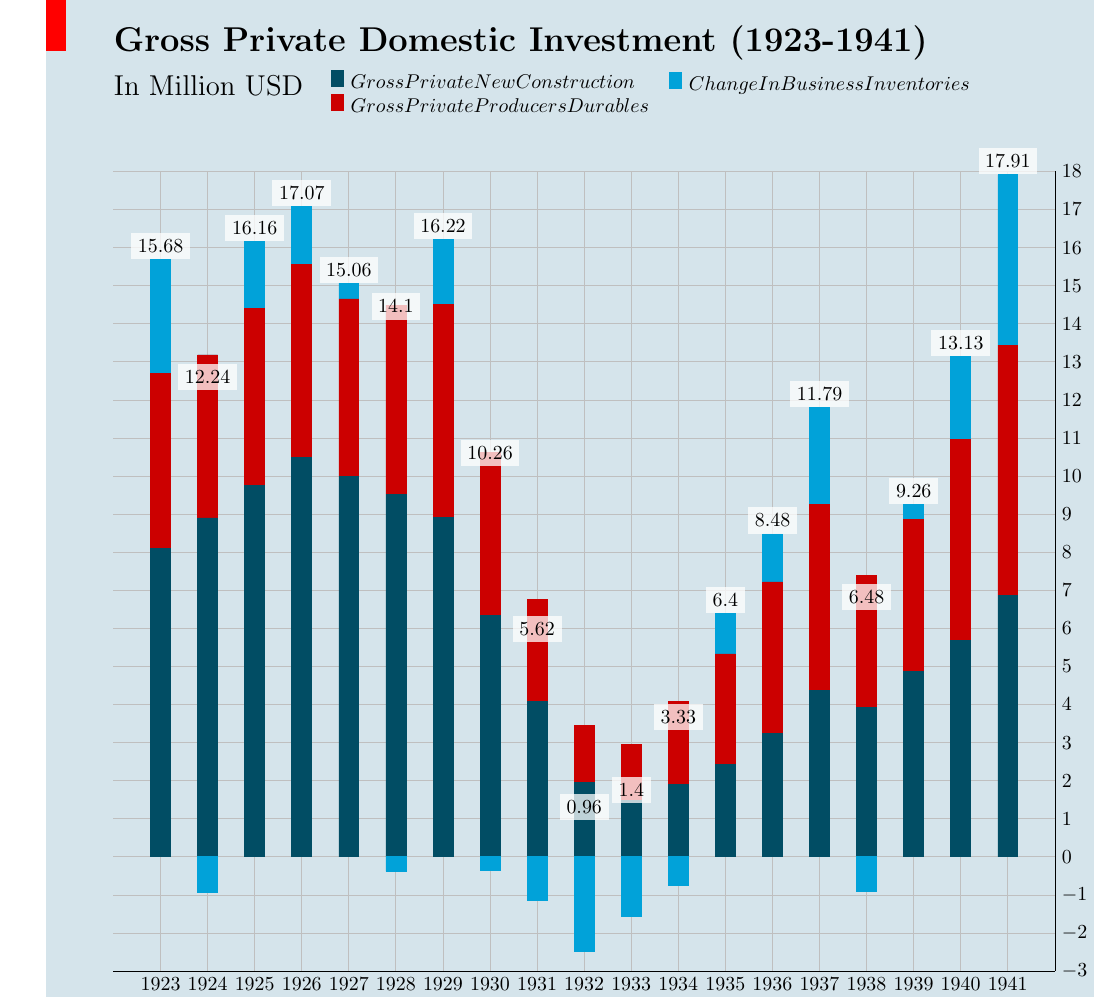
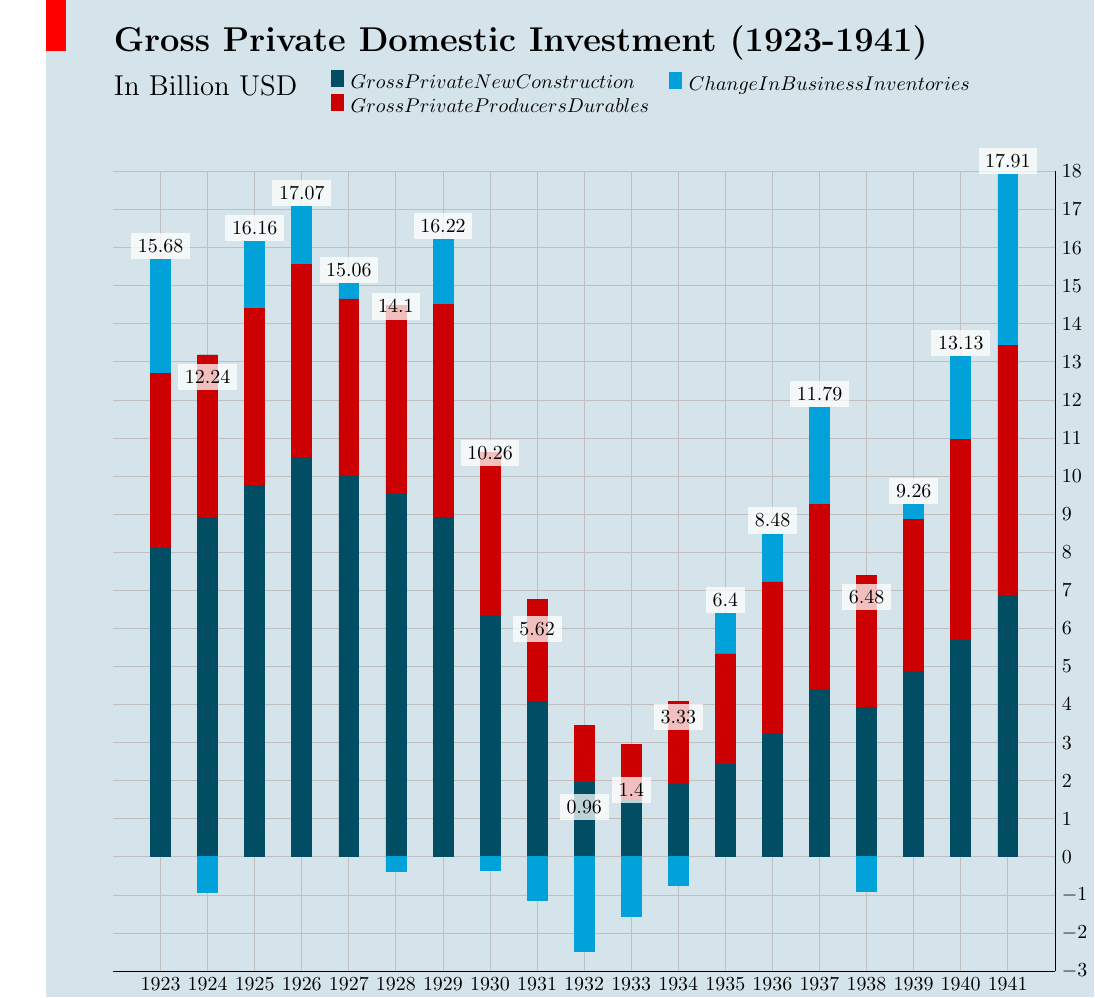
Before and after one commit to norman-k/VisualizingData, a LaTeX figure (stackedbargraph.tex): the whole page. Compiled offline with pdfLaTeX.

Commit message:
update stacked bar graph

```diff
--- a/stackedbargraph.tex
+++ b/stackedbargraph.tex
@@ -38,7 +38,7 @@
         extra description/.code={
             \fill [red] (-0.05,1.15) rectangle +(-1em,6ex);
             \node [anchor=base west, inner sep=0pt] at (0,1.15) {\LARGE\textbf{#1}};
-            \node [anchor=base west, inner sep=0pt] at (0,1.095) {\Large In Million USD };
+            \node [anchor=base west, inner sep=0pt] at (0,1.095) {\Large In Billion USD };
         },
     },
     economist/.default={},
```
Also changed, not shown: stackedbargraph.png.
